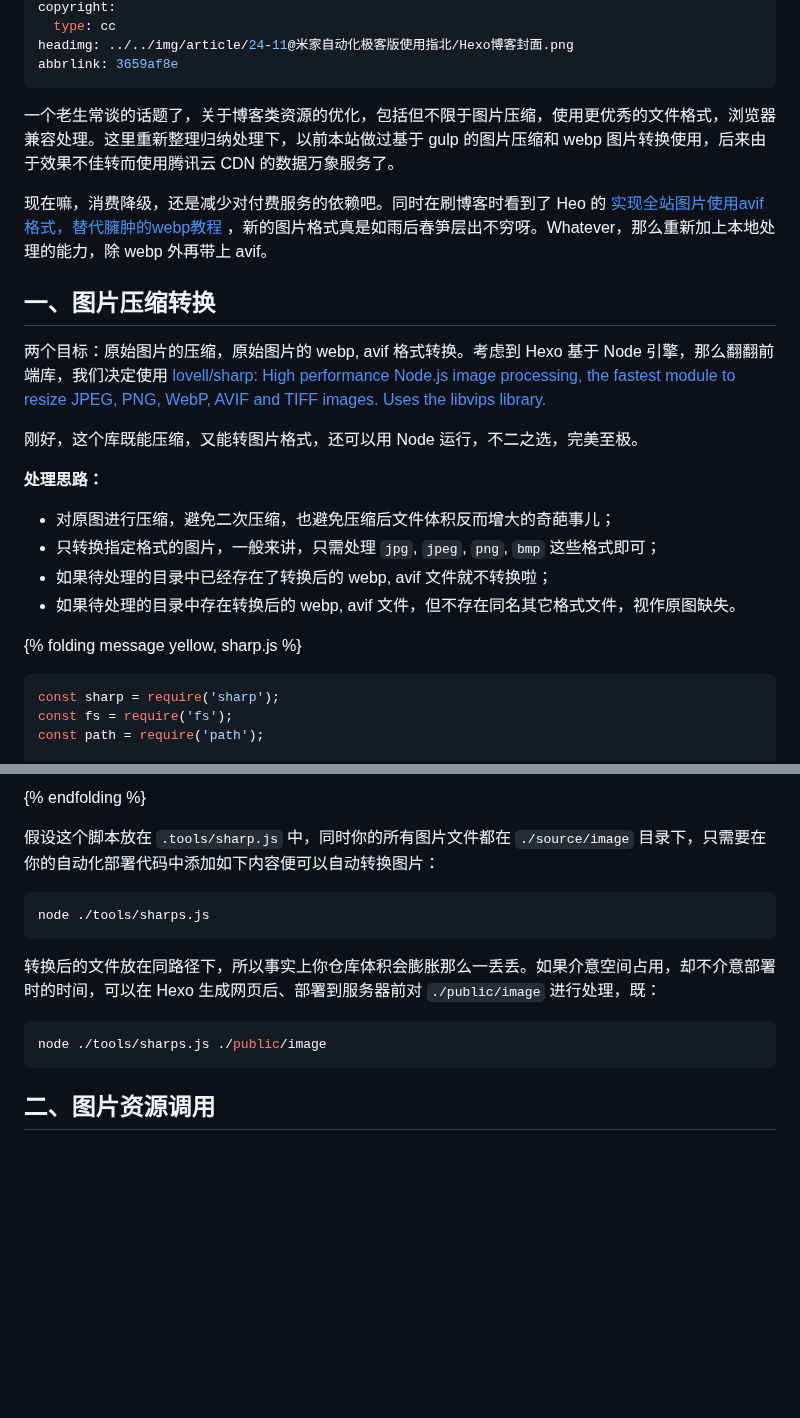
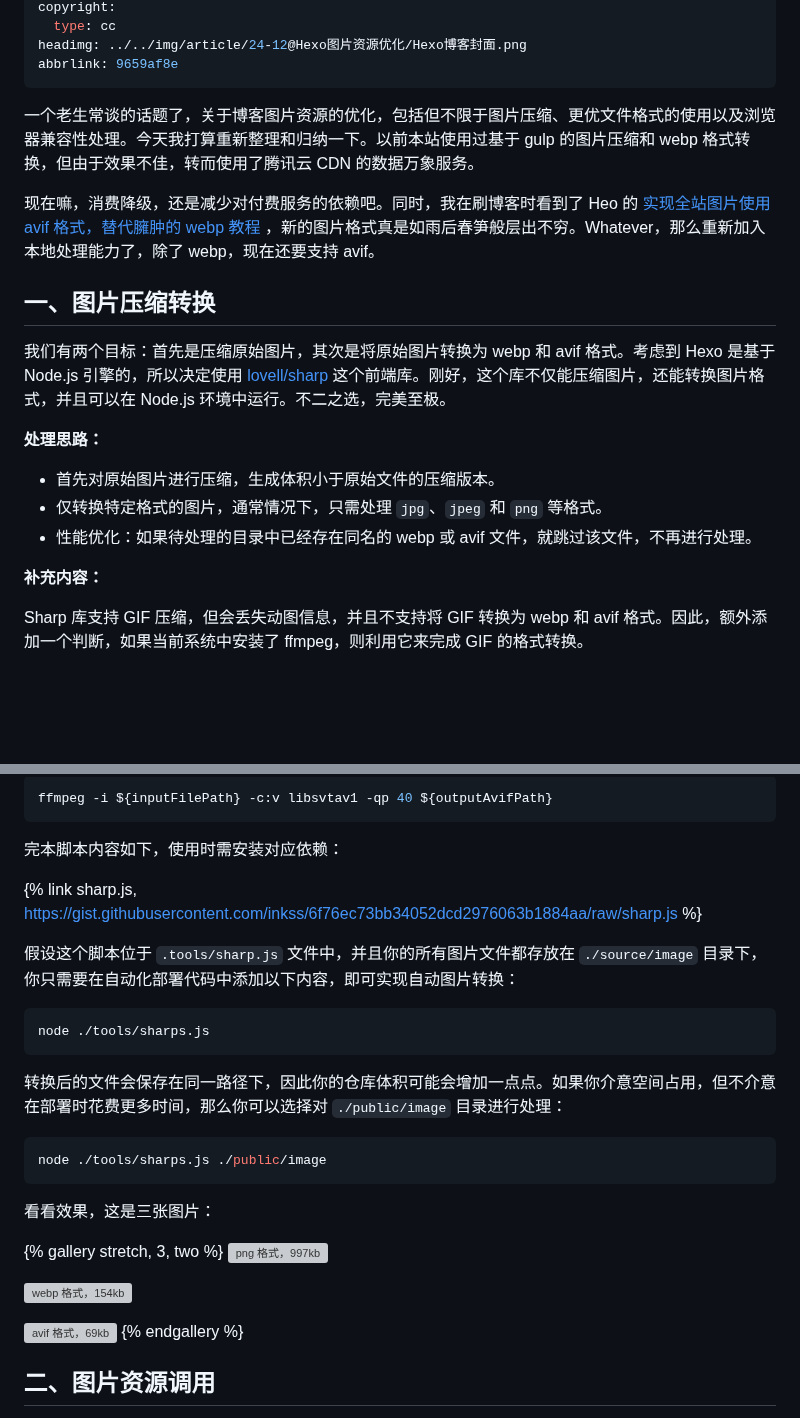
Before and after one commit to inkss/markdown, a Markdown page: Hexo/2024/24-12@Hexo图片资源优化.md, 2 parts joined by grey strips. Drawn GitHub-style; blank space fills up the shorter version; grey boxes are pictures that could not be loaded.

Commit message:
Hexo 图片资源优化

````diff
--- a/Hexo/2024/24-12@Hexo图片资源优化.md
+++ b/Hexo/2024/24-12@Hexo图片资源优化.md
@@ -15,30 +15,24 @@ updated: '2024-12-31 23:43'
 copyright:
   type: cc
-headimg: ../../img/article/24-11@米家自动化极客版使用指北/Hexo博客封面.png
-abbrlink: 3659af8e
+headimg: ../../img/article/24-12@Hexo图片资源优化/Hexo博客封面.png
+abbrlink: 9659af8e
 ---
 
-一个老生常谈的话题了，关于博客类资源的优化，包括但不限于图片压缩，使用更优秀的文件格式，浏览器兼容处理。这里重新整理归纳处理下，以前本站做过基于 gulp 的图片压缩和 webp 图片转换使用，后来由于效果不佳转而使用腾讯云 CDN 的数据万象服务了。
+一个老生常谈的话题了，关于博客图片资源的优化，包括但不限于图片压缩、更优文件格式的使用以及浏览器兼容性处理。今天我打算重新整理和归纳一下。以前本站使用过基于 gulp 的图片压缩和 webp 格式转换，但由于效果不佳，转而使用了腾讯云 CDN 的数据万象服务。
 
-现在嘛，消费降级，还是减少对付费服务的依赖吧。同时在刷博客时看到了 Heo 的 [实现全站图片使用avif格式，替代臃肿的webp教程](https://blog.zhheo.com/p/6a933575.html) ，新的图片格式真是如雨后春笋层出不穷呀。Whatever，那么重新加上本地处理的能力，除 webp 外再带上 avif。
+现在嘛，消费降级，还是减少对付费服务的依赖吧。同时，我在刷博客时看到了 Heo 的 [实现全站图片使用 avif 格式，替代臃肿的 webp 教程](https://blog.zhheo.com/p/6a933575.html) ，新的图片格式真是如雨后春笋般层出不穷。Whatever，那么重新加入本地处理能力了，除了 webp，现在还要支持 avif。
 
 ## 一、图片压缩转换
 
-两个目标：原始图片的压缩，原始图片的 webp, avif 格式转换。考虑到 Hexo 基于 Node 引擎，那么翻翻前端库，我们决定使用 [lovell/sharp: High performance Node.js image processing, the fastest module to resize JPEG, PNG, WebP, AVIF and TIFF images. Uses the libvips library.](https://github.com/lovell/sharp)
-
-刚好，这个库既能压缩，又能转图片格式，还可以用 Node 运行，不二之选，完美至极。
+我们有两个目标：首先是压缩原始图片，其次是将原始图片转换为 webp 和 avif 格式。考虑到 Hexo 是基于 Node.js 引擎的，所以决定使用 [lovell/sharp](https://github.com/lovell/sharp) 这个前端库。刚好，这个库不仅能压缩图片，还能转换图片格式，并且可以在 Node.js 环境中运行。不二之选，完美至极。
 
 **处理思路：**
 
-- 对原图进行压缩，避免二次压缩，也避免压缩后文件体积反而增大的奇葩事儿；
-- 只转换指定格式的图片，一般来讲，只需处理 `jpg`, `jpeg`, `png`, `bmp` 这些格式即可；
-- 如果待处理的目录中已经存在了转换后的 webp, avif 文件就不转换啦；
-- 如果待处理的目录中存在转换后的 webp, avif 文件，但不存在同名其它格式文件，视作原图缺失。
+- 首先对原始图片进行压缩，生成体积小于原始文件的压缩版本。
+- 仅转换特定格式的图片，通常情况下，只需处理 `jpg`、`jpeg` 和 `png` 等格式。
+- 性能优化：如果待处理的目录中已经存在同名的 webp 或 avif 文件，就跳过该文件，不再进行处理。
 
-{% folding message yellow, sharp.js %}
+**补充内容：**
 
-```js 记得安装 sharp 库：npm i sharp
-const sharp = require('sharp');
-const fs = require('fs');
-const path = require('path');
+Sharp 库支持 GIF 压缩，但会丢失动图信息，并且不支持将 GIF 转换为 webp 和 avif 格式。因此，额外添加一个判断，如果当前系统中安装了 ffmpeg，则利用它来完成 GIF 的格式转换。
 
@@ -204,18 +41,34 @@ process.on('exit', logResult);
 ```
 
-{% endfolding %}
+```sh gif to avif
+ffmpeg -i ${inputFilePath} -c:v libsvtav1 -qp 40 ${outputAvifPath}
+```
 
-假设这个脚本放在 `.tools/sharp.js` 中，同时你的所有图片文件都在 `./source/image` 目录下，只需要在你的自动化部署代码中添加如下内容便可以自动转换图片：
+完本脚本内容如下，使用时需安装对应依赖：
+
+{% link sharp.js, https://gist.githubusercontent.com/inkss/6f76ec73bb34052dcd2976063b1884aa/raw/sharp.js %}
+
+假设这个脚本位于 `.tools/sharp.js` 文件中，并且你的所有图片文件都存放在 `./source/image` 目录下，你只需要在自动化部署代码中添加以下内容，即可实现自动图片转换：
 
 ```sh
 node ./tools/sharps.js
 ```
 
-转换后的文件放在同路径下，所以事实上你仓库体积会膨胀那么一丢丢。如果介意空间占用，却不介意部署时的时间，可以在 Hexo 生成网页后、部署到服务器前对 `./public/image` 进行处理，既：
+转换后的文件会保存在同一路径下，因此你的仓库体积可能会增加一点点。如果你介意空间占用，但不介意在部署时花费更多时间，那么你可以选择对 `./public/image` 目录进行处理：
 
 ```sh
 node ./tools/sharps.js ./public/image
 ```
+
+看看效果，这是三张图片：
+
+{% gallery stretch, 3, two %}
+![png 格式，997kb](https://inkss.cn/img/default/桌面背景.png)
+
+![webp 格式，154kb](https://inkss.cn/img/default/桌面背景.webp)
+
+![avif 格式，69kb](https://inkss.cn/img/default/桌面背景.avif)
+{% endgallery %}
 
 ## 二、图片资源调用
 
````
Also changed, not shown: other parts of Hexo/2024/24-12@Hexo图片资源优化.md (+23 -164 lines).
